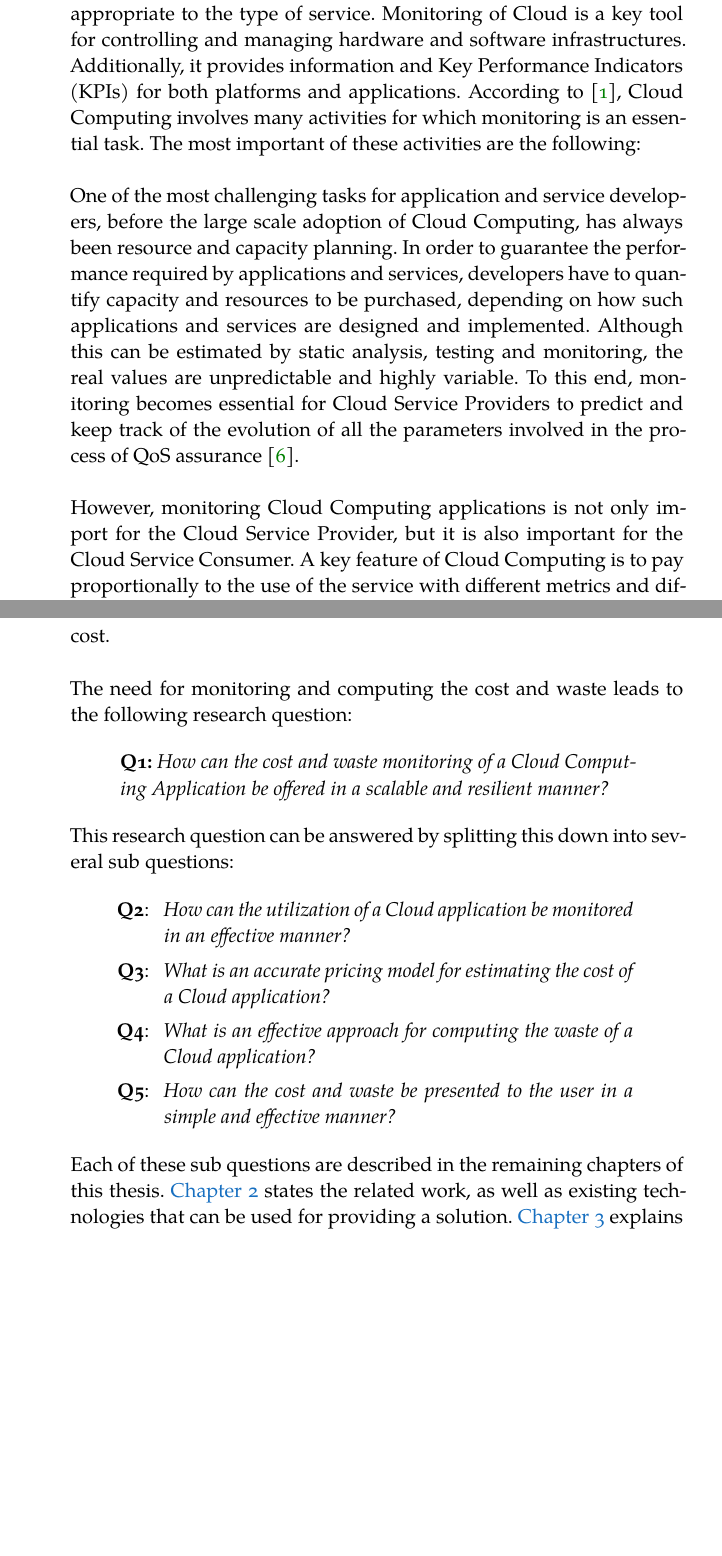
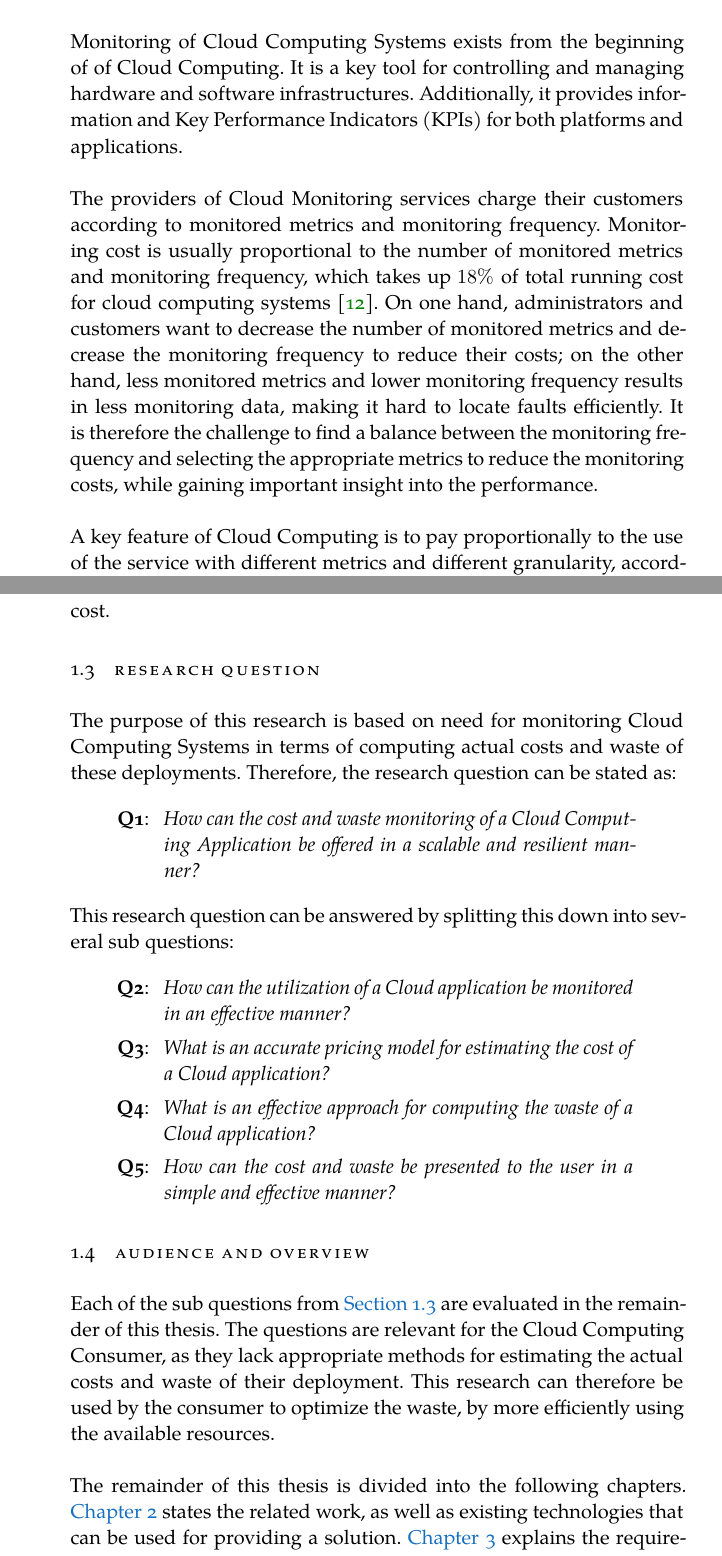
Before and after one commit to FlyingBird95/Master-s-Thesis, a LaTeX thesis (ClassicThesis.tex, which reads Chapters/Chapter01.tex, classicthesis-config.tex): two parts of pages 12 and 14 of 41 before the commit and two parts of pages 14 and 16 of 45 after it, joined at a grey line, cut at the place of the change, the shorter picture padded with empty space. Compiled offline with XeLaTeX; a missing font is replaced by an installed copy or a similar font.

Commit message:
hourly update

```diff
--- a/Chapters/Chapter01.tex
+++ b/Chapters/Chapter01.tex
@@ -19,10 +19,13 @@ And the three service models are:
 \end{enumerate}
 
 \noindent
-When developing a monitoring application that targets to deploy in the cloud, it is important to keep the essential characteristics in mind. Therefore, the desired solution must meet all these five characteristics. The third characteristic is resource pooling, and this is especially interesting as Cloud Systems automatically control and optimize resource use by leveraging a metering capability at some level of abstraction appropriate to the type of service. Monitoring of Cloud is a key tool for controlling and managing hardware and software infrastructures. Additionally, it provides information and Key Performance Indicators (KPIs) for both platforms and applications. According to \cite{aceto2013cloud}, Cloud Computing involves many activities for which monitoring is an essential task. The most important of these activities are the following:\\
+When developing a monitoring application that targets to deploy in the cloud, it is important to keep the essential characteristics in mind. Therefore, the desired solution must meet all these five characteristics. The third characteristic is resource pooling, and this is especially interesting as Cloud Systems automatically control and optimize resource use by leveraging a metering capability at some level of abstraction appropriate to the type of service. The following section states relevant features that describe the importance of Cloud Computing Monitoring.
+
+\section{Cloud Computing Monitoring} \label{sec:intro_monitoring}
+Monitoring of Cloud Computing Systems exists from the beginning of of Cloud Computing. It is a key tool for controlling and managing hardware and software infrastructures. Additionally, it provides information and Key Performance Indicators (KPIs) for both platforms and applications.\\
 
 \noindent
-One of the most challenging tasks for application and service developers, before the large scale adoption of Cloud Computing, has always been resource and capacity planning. In order to guarantee the performance required by applications and services, developers have to quantify capacity and resources to be purchased, depending on how such applications and services are designed and implemented. Although this can be estimated by static analysis, testing and monitoring, the real values are unpredictable and highly variable. To this end, monitoring becomes essential for Cloud Service Providers to predict and keep track of the evolution of all the parameters involved in the process of QoS assurance \cite{katsaros2011building}.\\
+The providers of Cloud Monitoring services charge their customers according to monitored metrics and monitoring frequency. Monitoring cost is usually proportional to the number of monitored metrics and monitoring frequency, which takes up $18\%$ of total running cost for cloud computing systems \cite{wang2018self}. On one hand, administrators and customers want to decrease the number of monitored metrics and decrease the monitoring frequency to reduce their costs; on the other hand, less monitored metrics and lower monitoring frequency results in less monitoring data, making it hard to locate faults efficiently. It is therefore the challenge to find a balance between the monitoring frequency and selecting the appropriate metrics to reduce the monitoring costs, while gaining important insight into the performance.\\
 
 \noindent
-However, monitoring Cloud Computing applications is not only import for the Cloud Service Provider, but it is also important for the Cloud Service Consumer. A key feature of Cloud Computing is to pay proportionally to the use of the service with different metrics and different granularity, according to the type of service and the price model adopted. For example, in SaaS the number of users of a system can be a reference of billing criteria. In PaaS, the CPU utilization, or the task completion time is interesting. And lastly, for IaaS, the number of VM (and the amount of resources) can be used as a billing criteria. Monitoring is important for the Consumer side for verifying his own usage and to compare different Providers. This results in choosing the best Provider, according to the metrics of the Consumer.\\
+A key feature of Cloud Computing is to pay proportionally to the use of the service with different metrics and different granularity, according to the type of service and the price model adopted. For example, in SaaS the number of users of a system can be a reference of billing criteria. In PaaS, the CPU utilization, or the task completion time is interesting. And lastly, for IaaS, the number of VM (and the amount of resources) can be used as a billing criteria \cite{katsaros2011building}. Monitoring is important for the Consumer side for verifying his own usage and to compare different Providers. This results in choosing the best Provider, according to the metrics of the Consumer.\\
@@ -38,3 +42,4 @@ As discussed above, there is a strong need for monitoring Cloud Computing at bot
 \end{equation}
 
 \noindent
+Expressing the actual cost in terms of effective cost and waste is desired, as it easily summarizes the main target of a Cloud Computing Deployment. These two values, and the waste-ratio (which is $c_\text{waste} / c_\text{actual}$), are an effective manner of expressing the amount of resources that can be thrown away. However, when computing these costs, there is a certain price involved. Monitoring the actual costs of a Cloud deployment is rather complicated, as it depends on how the pricing is modelled and around what economic principles it is based. In \cite{samimi2011review} the basic core principles are presented and they provide a comparative review of the latest and most appropriate economic and pricing models applicable to grid and Cloud Computing. Therefore, it is not the focus of this thesis to reveal the actual costs of running a certain deployment, but rather use several metrics to estimate this pricing. Eventually, this pricing model will be used to compute the total cost, and the effective cost. With a simple rewriting of \autoref{eq:intro}, the waste can be computed. Note that all these variables can be computed per VM. For a given deployment that consists of multiple nodes, the total actual cost is the sum of all nodes. This also holds for the total waste and total effective cost.
@@ -42,10 +46,13 @@ Expressing the actual cost in terms of effective cost and waste is desired, as i
 
-\noindent
-The need for monitoring and computing the cost and waste leads to the following research question:
+\section{Research question} \label{sec:research_question}
+The purpose of this research is based on need for monitoring Cloud Computing Systems in terms of computing actual costs and waste of these deployments. Therefore, the research question can be stated as:
 
 \begin{quote}
-\textbf{Q1: }\textit{How can the cost and waste monitoring of a Cloud Computing Application be offered in a scalable and resilient manner?}
+    \begin{itemize}
+        \item[\textbf{Q1}: ]\textit{How can the cost and waste monitoring of a Cloud Computing Application be offered in a scalable and resilient manner?}
+    \end{itemize}
 \end{quote}
+
 \noindent
 This research question can be answered by splitting this down into several sub questions:
 
@@ -58,5 +65,8 @@ This research question can be answered by splitting this down into several sub q
     \end{itemize}
 \end{quote}
 
+\section{Audience and overview} \label{sec:audience}
+Each of the sub questions from \autoref{sec:research_question} are evaluated in the remainder of this thesis. The questions are relevant for the Cloud Computing Consumer, as they lack appropriate methods for estimating the actual costs and waste of their deployment. This research can therefore be used by the consumer to optimize the waste, by  more efficiently using the available resources. \\
+
 \noindent
-Each of these sub questions are described in the remaining chapters of this thesis. \autoref{ch:related_work} states the related work, as well as existing technologies that can be used for providing a solution. \autoref{ch:requirements} explains the requirements of the desired solution. \autoref{ch:methods} that are relevant for the proposed solution, while \autoref{ch:results} describes the obtained results. The results are further evaluated in a case study that is performed with a company that have deployed their infrastructure at the Cloud. This case study is described in \autoref{ch:evaluation}. This thesis ends with \autoref{ch:conclusion} that provides a conclusion.
+The remainder of this thesis is divided into the following chapters. \autoref{ch:related_work} states the related work, as well as existing technologies that can be used for providing a solution. \autoref{ch:requirements} explains the requirements of the desired solution. \autoref{ch:methods} that are relevant for the proposed solution, while \autoref{ch:results} describes the obtained results. The results are further evaluated in a case study that is performed with a company that have deployed their infrastructure at the Cloud. This case study is described in \autoref{ch:evaluation}. This thesis ends with \autoref{ch:conclusion} that provides a conclusion.
--- a/classicthesis-config.tex
+++ b/classicthesis-config.tex
@@ -46,7 +46,7 @@
 % ****************************************************************************************************
 % 2. Personal data and user ad-hoc commands (insert your own data here)
 % ****************************************************************************************************
-\newcommand{\myTitle}{Monitoring and Computing the Cost and Waste in Cloud Computing Monitoring \xspace}
+\newcommand{\myTitle}{Computing the Cost and Waste in Cloud Computing Monitoring \xspace}
 % \newcommand{\mySubtitle}{An Homage to The Elements of Typographic Style\xspace}
 \newcommand{\mySubtitle}{{}\xspace}
 \newcommand{\myName}{Patrick Vogel\xspace}
```
Also changed, not shown: Chapters/Chapter02.tex (+1 -1 lines), FrontBackmatter/Contents.tex (+0 -10 lines), references.bib (+10 -2 lines), Chapters/Chapter01.tex (8 more changed lines).
